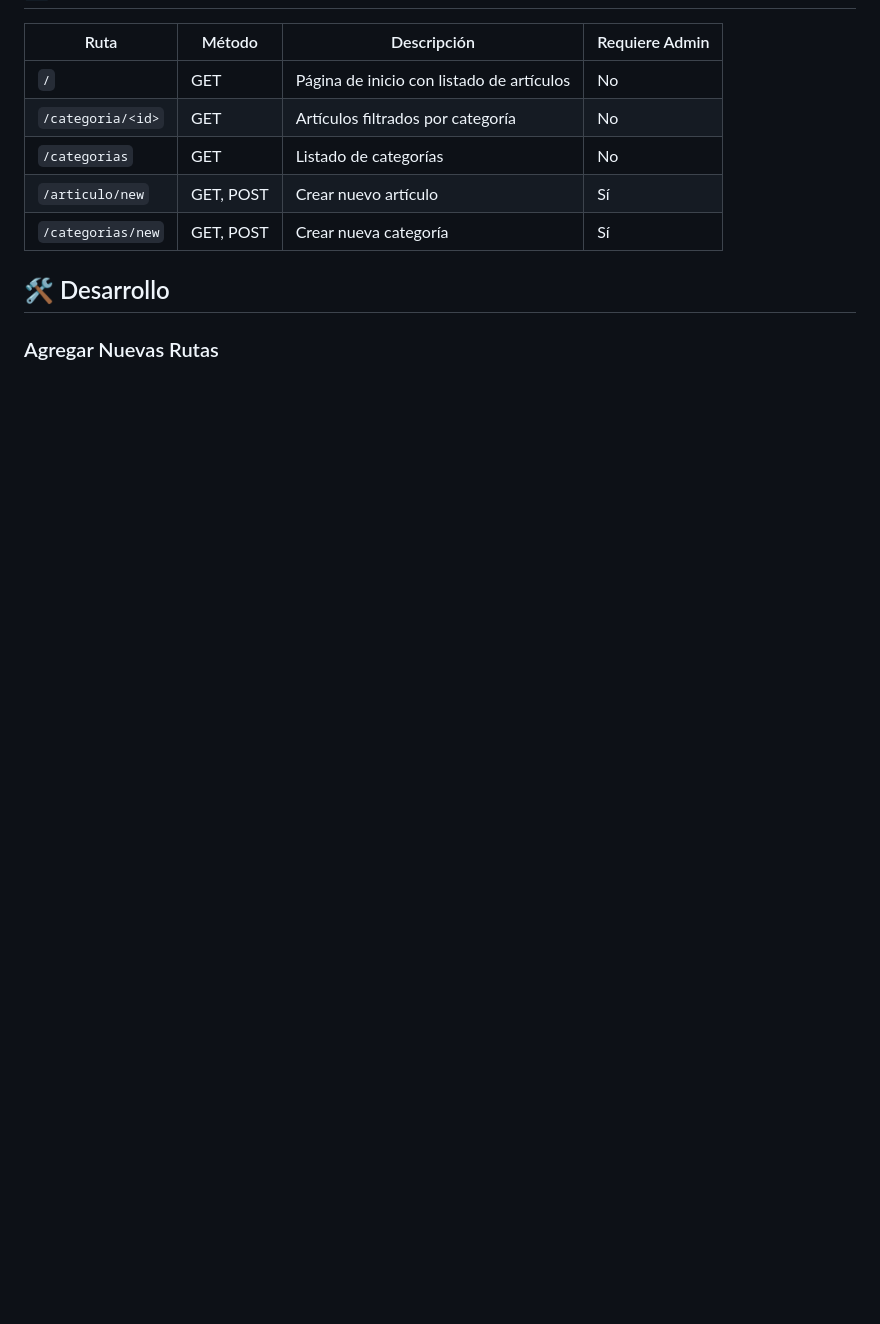
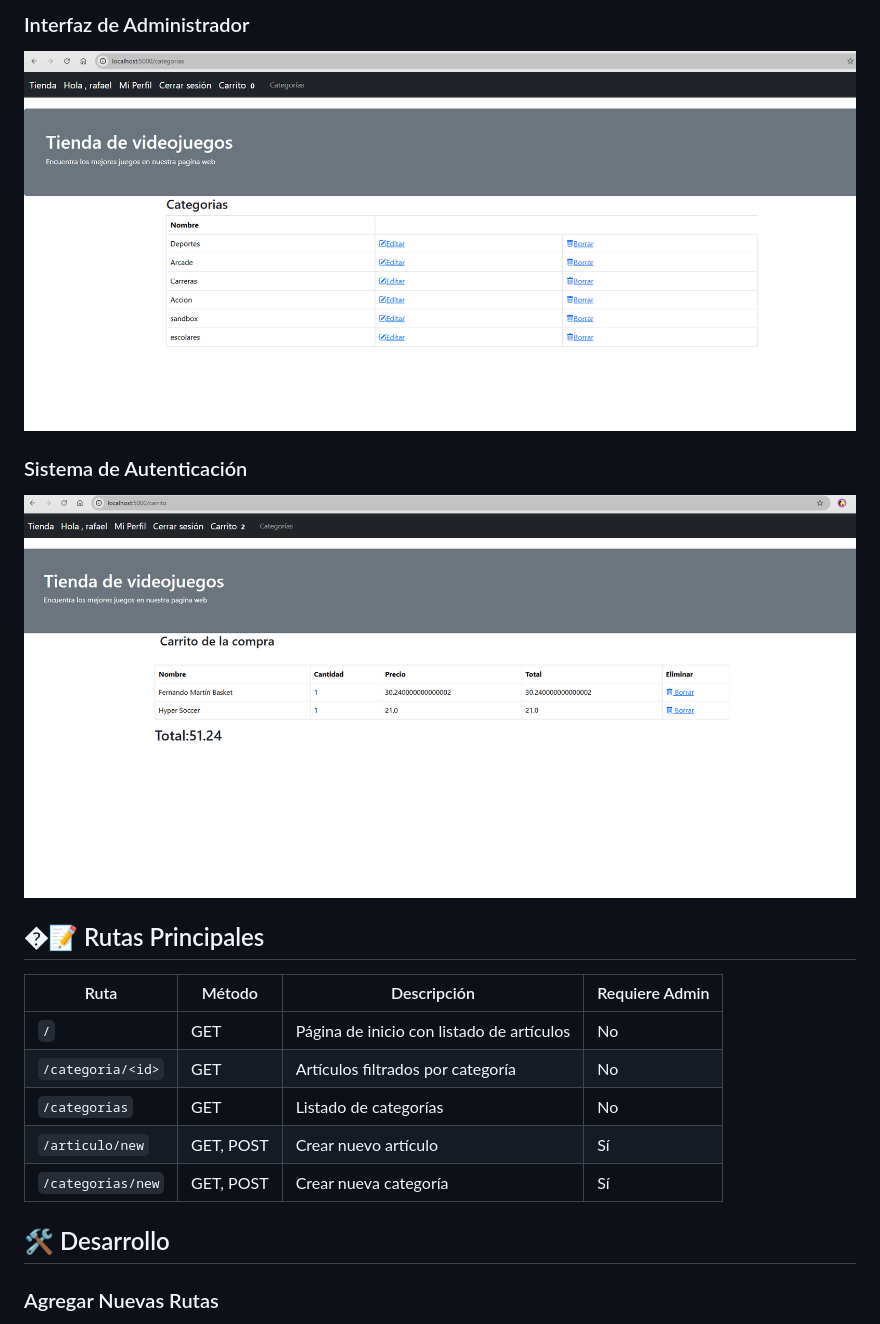
Before and after one commit to RafaelGarcia-02/Mini-tienda-Flask, a Markdown page: mini-tienda/README.md, the part around one of its changes. Rendered like a GitHub page; pictures changed too: imagenes/imagen5.png (added), imagenes/imagen6.png (added); blank space fills up the shorter version.

Commit message:
actualizacion readme 2

```diff
--- a/mini-tienda/README.md
+++ b/mini-tienda/README.md
@@ -127,3 +142,10 @@ Ver `requirements.txt` para la lista completa.
+### Interfaz de Administrador
+![Panel Admin](../imagenes/imagen5.png)
+
+### Sistema de Autenticación
+![Login](../imagenes/imagen6.png)
+
+## �📝 Rutas Principales
 
 | Ruta | Método | Descripción | Requiere Admin |
 |------|--------|-------------|----------------|
```
Also changed, not shown: other parts of mini-tienda/README.md (+16 -1 lines), imagenes/image.png (added), imagenes/imagen2.png (added), imagenes/imagen3.png (added), imagenes/imagen4.png (added).
